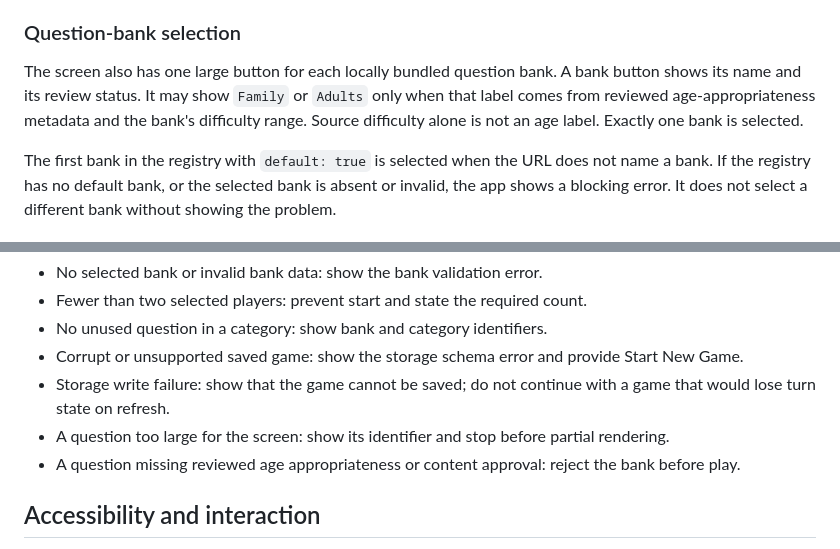
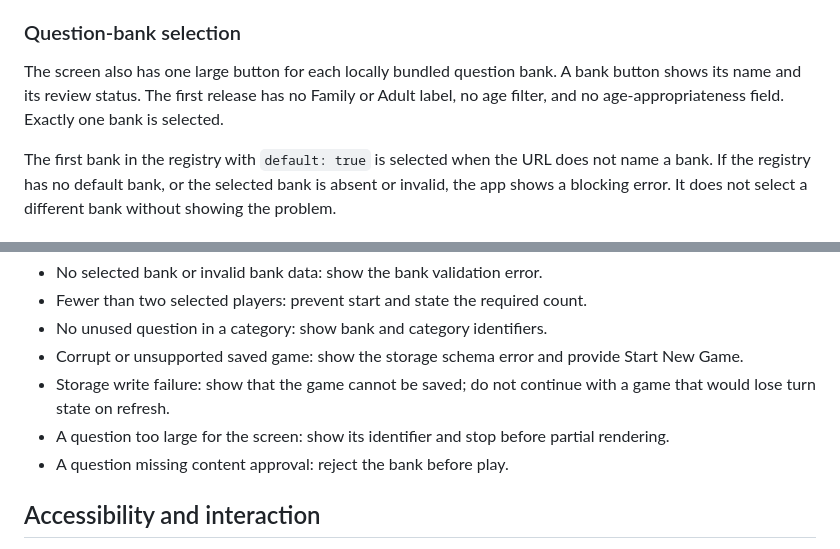
Before and after one commit to thaen/photosite, a Markdown page: docs/trivia-technical-design.md, 2 parts joined by grey strips. Drawn GitHub-style.

```diff
--- a/docs/trivia-technical-design.md
+++ b/docs/trivia-technical-design.md
@@ -56,9 +56,8 @@ does not silently reselect a person.
 ### Question-bank selection
 
 The screen also has one large button for each locally bundled question bank. A bank button shows
-its name and its review status. It may show `Family` or `Adults` only when that label comes from
-reviewed age-appropriateness metadata and the bank's difficulty range. Source difficulty alone is
-not an age label. Exactly one bank is selected.
+its name and its review status. The first release has no Family or Adult label, no age filter, and
+no age-appropriateness field. Exactly one bank is selected.
 
 The first bank in the registry with `default: true` is selected when the URL does not name a bank.
 If the registry has no default bank, or the selected bank is absent or invalid, the app shows a
@@ -317,7 +317,7 @@ condition and provides only a safe return to setup when that does not discard an
 - Storage write failure: show that the game cannot be saved; do not continue with a game that would
   lose turn state on refresh.
 - A question too large for the screen: show its identifier and stop before partial rendering.
-- A question missing reviewed age appropriateness or content approval: reject the bank before play.
+- A question missing content approval: reject the bank before play.
 
 ## Accessibility and interaction
 
```
Also changed, not shown: other parts of docs/trivia-technical-design.md (+40 -41 lines).
